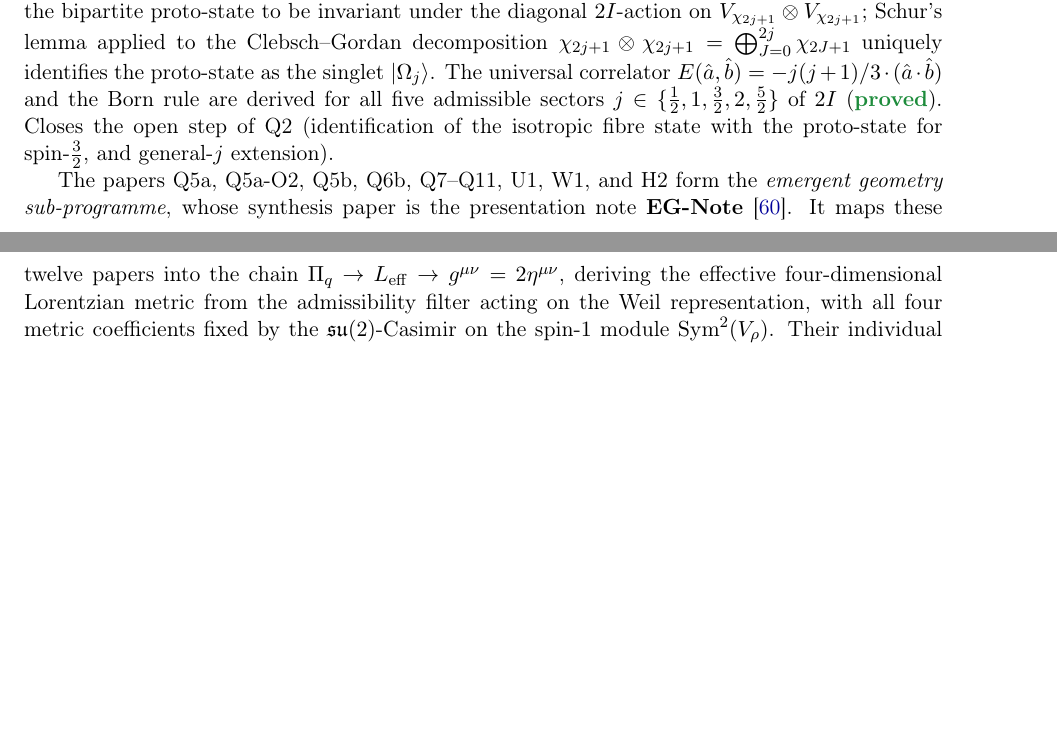
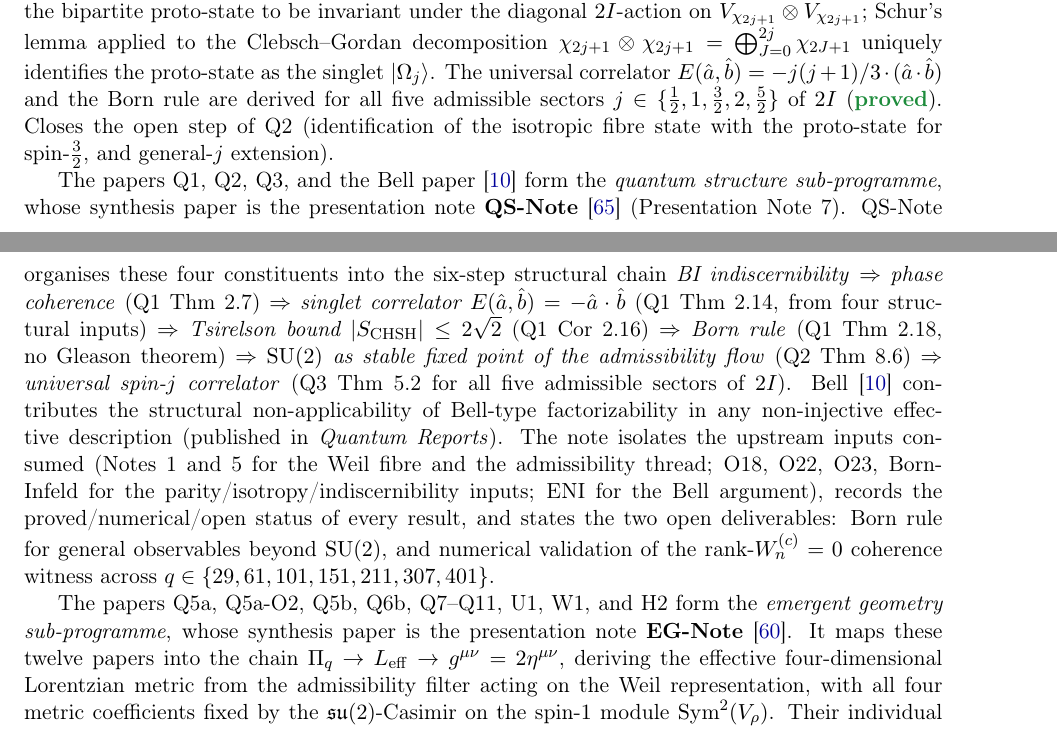
Before and after one commit to Cosmochrony/program, a LaTeX paper (tex/program.tex): two parts of pages 10 and 11 of 34, joined at a grey line, cut so that both start at the same text, the shorter picture padded with empty space. Compiled offline with pdfLaTeX.

Commit message:
Add QS-Note (Presentation Note 7): quantum structure sub-programme
Introduce the quantum structure sub-programme synthesis (QS-Note,
Beau2026qsnote, concept DOI 10.5281/zenodo.20562949) aggregating Q1, Q2, Q3,
and the Bell paper into a six-step structural chain from BI indiscernibility
to the universal spin-j correlator. Bib entry added; narrative paragraph
inserted after Q3; TikZ DAG node + four synth edges; figure caption updated;
graph HTML node + edges + layout entry added. Recompiled to 34 pp.

```diff
--- a/tex/program.tex
+++ b/tex/program.tex
@@ -699,6 +699,29 @@ A Structural Roadmap and Paper Inventory}
     Closes the open step of~Q2 (identification of the isotropic fibre state with the
     proto-state for spin-$\tfrac{3}{2}$, and general-$j$ extension).
 
+    The papers Q1, Q2, Q3, and the Bell paper~\cite{Beau2026b} form the \emph{quantum structure
+    sub-programme}, whose synthesis paper is the presentation note
+    \textbf{QS-Note}~\cite{Beau2026qsnote} (Presentation Note~7).
+    QS-Note organises these four constituents into the six-step structural chain
+    \emph{BI indiscernibility} $\Rightarrow$ \emph{phase coherence} (Q1 Thm~2.7)
+    $\Rightarrow$ \emph{singlet correlator $E(\hat{a},\hat{b}) = -\hat{a}\cdot\hat{b}$}
+    (Q1 Thm~2.14, from four structural inputs)
+    $\Rightarrow$ \emph{Tsirelson bound $|S_{\mathrm{CHSH}}| \leq 2\sqrt{2}$} (Q1 Cor~2.16)
+    $\Rightarrow$ \emph{Born rule} (Q1 Thm~2.18, no Gleason theorem)
+    $\Rightarrow$ \emph{$\SU(2)$ as stable fixed point of the admissibility flow}
+    (Q2 Thm~8.6)
+    $\Rightarrow$ \emph{universal spin-$j$ correlator} (Q3 Thm~5.2 for all five admissible
+    sectors of~$2I$).
+    Bell~\cite{Beau2026b} contributes the structural non-applicability of Bell-type
+    factorizability in any non-injective effective description (published in
+    \emph{Quantum Reports}).
+    The note isolates the upstream inputs consumed (Notes~1 and~5 for the Weil fibre and the
+    admissibility thread; O18, O22, O23, BornInfeld for the parity/isotropy/indiscernibility
+    inputs; ENI for the Bell argument), records the proved/numerical/open status of every
+    result, and states the two open deliverables: Born rule for general observables beyond
+    $\SU(2)$, and numerical validation of the rank-$W_n^{(c)}=0$ coherence witness across
+    $q \in \{29, 61, 101, 151, 211, 307, 401\}$.
+
     The papers Q5a, Q5a-O2, Q5b, Q6b, Q7--Q11, U1, W1, and H2 form the \emph{emergent geometry
   sub-programme}, whose synthesis paper is the presentation note \textbf{EG-Note}~\cite{Beau2026egnote}.
     It maps these twelve papers into the chain $\Pi_q \to L_{\mathrm{eff}} \to g^{\mu\nu} = 2\eta^{\mu\nu}$,
@@ -1252,6 +1275,15 @@ O18,O19,O22,O23,O24,O25,O26,O27,O28,O29,O30,O31,O32}
 \node[P] (Q3)   at (9*\dx,-5*\dy)   {Q3};
 \node[font=\tiny\sffamily,text=cproved,right=2pt] at (Q3.east)
   {general-$j$ complete};
+
+% Quantum structure sub-programme synthesis (presentation note 7):
+% aggregates Q1, Q2, Q3, and the Bell paper.
+\node[S] (QSNote) at (10*\dx,-4*\dy) {QS-Note};
+\draw[synth] (Q1)   to[out=0,in=180]  (QSNote);
+\draw[synth] (Q2)   to[out=0,in=-150] (QSNote);
+\draw[synth] (Q3)   to[out=30,in=-120] (QSNote);
+\draw[synth] (Bell) to[out=30,in=-170] (QSNote);
+
 \node[S] (Q5a)  at (8*\dx,-6*\dy)   {Q5a};
 \node[P] (Q5aO2) at (9*\dx,-6*\dy)  {Q5a-O2};
 \node[S] (Q5b)  at (8*\dx,-7*\dy)   {Q5b};
@@ -1374,7 +1406,8 @@ O18,O19,O22,O23,O24,O25,O26,O27,O28,O29,O30,O31,O32}
         its synthesis node: the Branch~I foundational papers (ENI, Foundation, HeisStr, noscale) into
         \textbf{NIF-Note}, the spectral admissibility papers into \textbf{SpAdm-Note}, the
         Lorentz-capacity papers into \textbf{LC-Synth}, the geometric emergence papers into
-        \textbf{EG-Note}, and Q14 into the fermionic-matter \textbf{FM-Note}.
+        \textbf{EG-Note}, Q1/Q2/Q3 and the Bell paper into the quantum-structure
+        \textbf{QS-Note}, and Q14 into the fermionic-matter \textbf{FM-Note}.
         The dashed green arrow from Q7 leads to the geometric emergence closure block
         Q8--Q10 and U1, detailed in Figure~\ref{fig:geom}.
         The interactive version with clickable nodes is provided as a companion HTML file.}
```
Also changed, not shown: tex/cosmochrony-bibliography.bib (+9 -0 lines), out/program.pdf, 1 other file.
